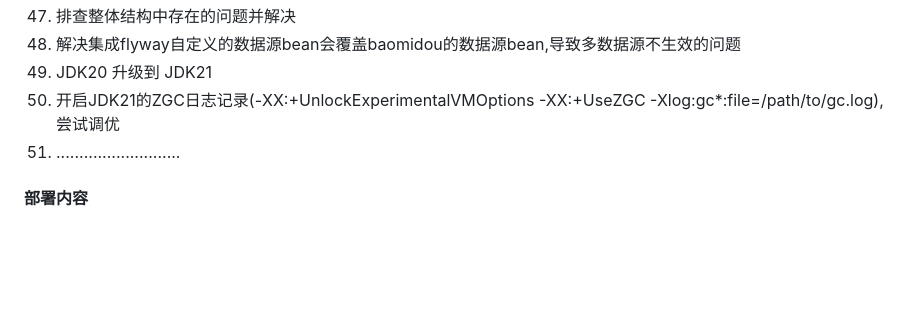
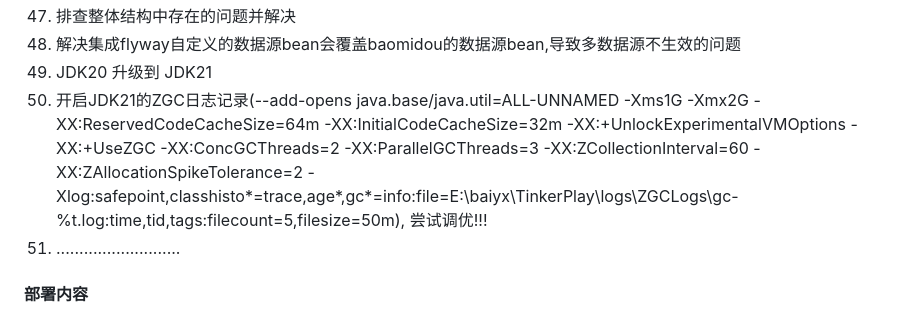
Before and after one commit to aiYunS-love/TinkerPlay, a Markdown page: README.md, the part around the change. GitHub-like rendering; blank space fills up the shorter version.

Commit message:
开启ZGC调优启动参数

```diff
--- a/README.md
+++ b/README.md
@@ -78,7 +78,20 @@ JAVA_21 + springboot_3.1.5 + mybatis_3.5.13 + redis_7.0.9 + rabbitmq_3.11.10 + E
 47. 排查整体结构中存在的问题并解决
 48. 解决集成flyway自定义的数据源bean会覆盖baomidou的数据源bean,导致多数据源不生效的问题
 49. JDK20 升级到 JDK21
-50. 开启JDK21的ZGC日志记录(-XX:+UnlockExperimentalVMOptions -XX:+UseZGC -Xlog:gc*:file=/path/to/gc.log),尝试调优
+50. 开启JDK21的ZGC日志记录(--add-opens
+    java.base/java.util=ALL-UNNAMED
+    -Xms1G
+    -Xmx2G
+    -XX:ReservedCodeCacheSize=64m
+    -XX:InitialCodeCacheSize=32m
+    -XX:+UnlockExperimentalVMOptions
+    -XX:+UseZGC
+    -XX:ConcGCThreads=2
+    -XX:ParallelGCThreads=3
+    -XX:ZCollectionInterval=60
+    -XX:ZAllocationSpikeTolerance=2
+    -Xlog:safepoint,classhisto*=trace,age*,gc*=info:file=E:\baiyx\TinkerPlay\logs\ZGCLogs\gc-%t.log:time,tid,tags:filecount=5,filesize=50m),
+     尝试调优!!!
 51. ...........................
 
 #### 部署内容
```
